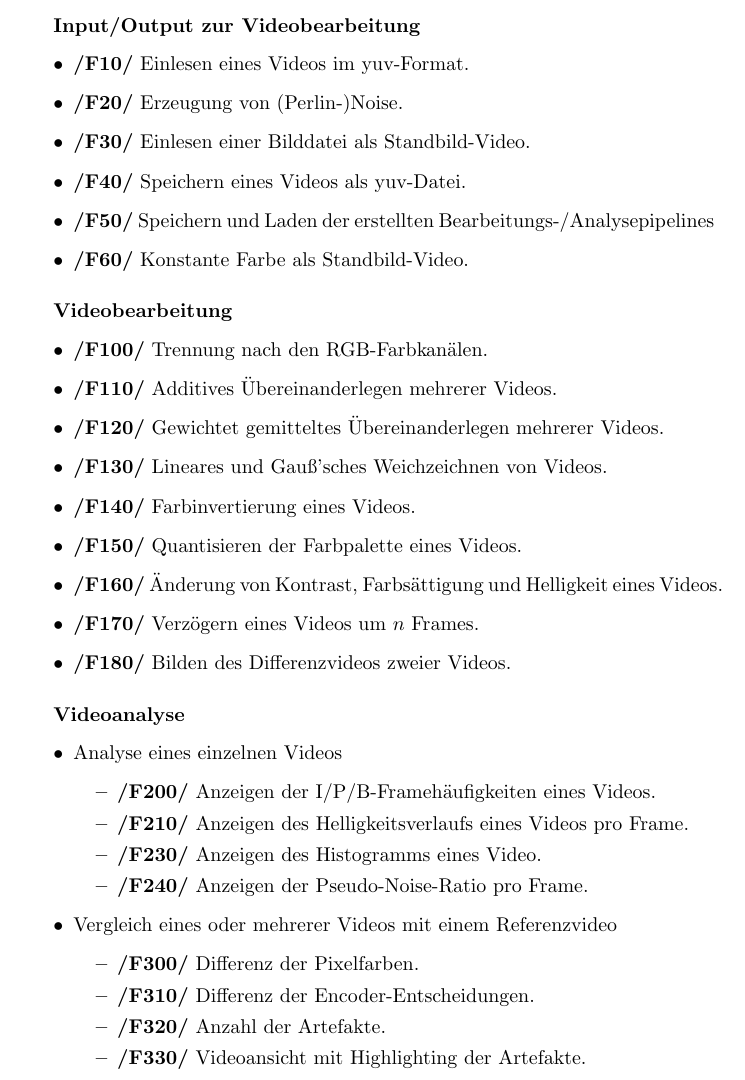
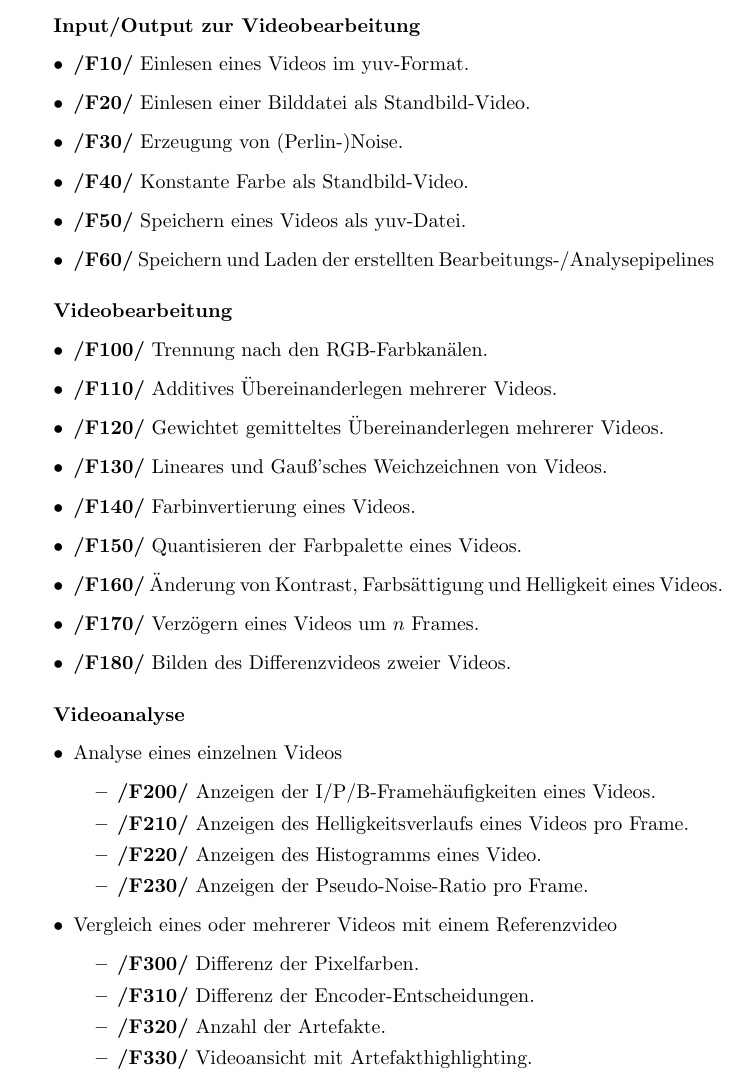
Before and after one commit to TehMillhouse/YUV.KA, a LaTeX document (pflichtenheft/pflichtenheft.tex, which reads pflichtenheft/funktionaleanforderungen.tex): part of page 6 of 14, cut so that both start at the same text. Compiled offline with pdfLaTeX.

Commit message:
Small changes to funktionaleanforderungen.

```diff
--- a/pflichtenheft/funktionaleanforderungen.tex
+++ b/pflichtenheft/funktionaleanforderungen.tex
@@ -3,11 +3,11 @@
 \subparagraph{Input/Output zur Videobearbeitung}
 \begin{itemize}
 	\item \textbf{/F10/} Einlesen eines Videos im yuv-Format.
-	\item \textbf{/F20/} Erzeugung von (Perlin-)Noise.
-	\item \textbf{/F30/} Einlesen einer Bilddatei als Standbild-Video.
-	\item \textbf{/F40/} Speichern eines Videos als yuv-Datei.
-	\item \textbf{/F50/} Speichern und Laden der erstellten Bearbeitungs-/Analysepipelines
-	\item \textbf{/F60/} Konstante Farbe als Standbild-Video.
+	\item \textbf{/F20/} Einlesen einer Bilddatei als Standbild-Video.
+	\item \textbf{/F30/} Erzeugung von (Perlin-)Noise.
+	\item \textbf{/F40/} Konstante Farbe als Standbild-Video.
+	\item \textbf{/F50/} Speichern eines Videos als yuv-Datei.
+	\item \textbf{/F60/} Speichern und Laden der erstellten Bearbeitungs-/Analysepipelines
 \end{itemize}
 
 \subparagraph{Videobearbeitung}
@@ -29,15 +29,15 @@
 		\begin{itemize}
 			\item \textbf{/F200/} Anzeigen der I/P/B-Framehäufigkeiten eines Videos.
 			\item \textbf{/F210/} Anzeigen des Helligkeitsverlaufs eines Videos pro Frame.
-			\item \textbf{/F230/} Anzeigen des Histogramms eines Video.
-			\item \textbf{/F240/} Anzeigen der Pseudo-Noise-Ratio pro Frame.
+			\item \textbf{/F220/} Anzeigen des Histogramms eines Video.
+			\item \textbf{/F230/} Anzeigen der Pseudo-Noise-Ratio pro Frame.
 		   \end{itemize}
 	\item Vergleich eines oder mehrerer Videos mit einem Referenzvideo
 		\begin{itemize}
 			\item \textbf{/F300/} Differenz der Pixelfarben.
 			\item \textbf{/F310/} Differenz der Encoder-Entscheidungen.
 			\item \textbf{/F320/} Anzahl der Artefakte.
-			\item \textbf{/F330/} Videoansicht mit Highlighting der Artefakte.
+			\item \textbf{/F330/} Videoansicht mit Artefakthighlighting.
 		\end{itemize}
 	\item Sonstiges
 		\begin{itemize}
```
